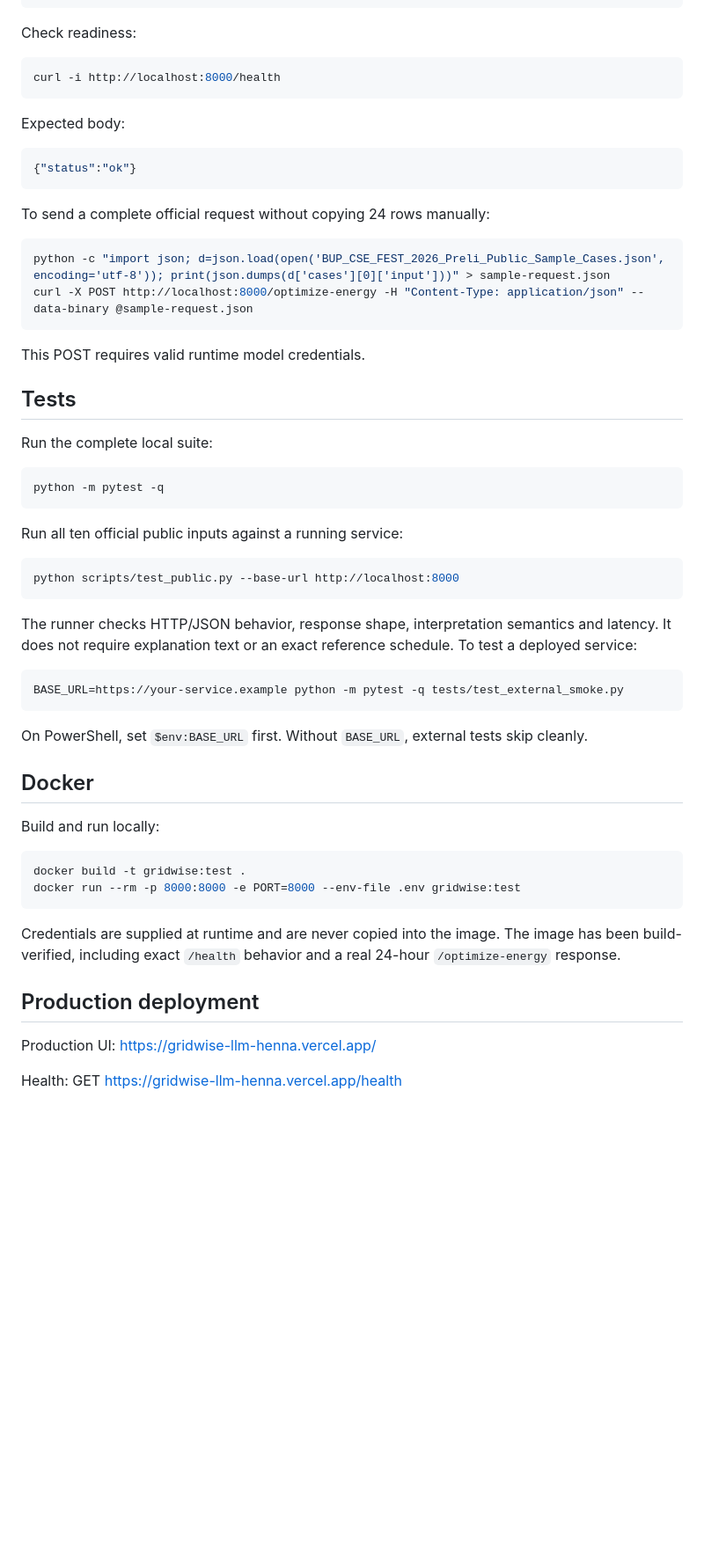
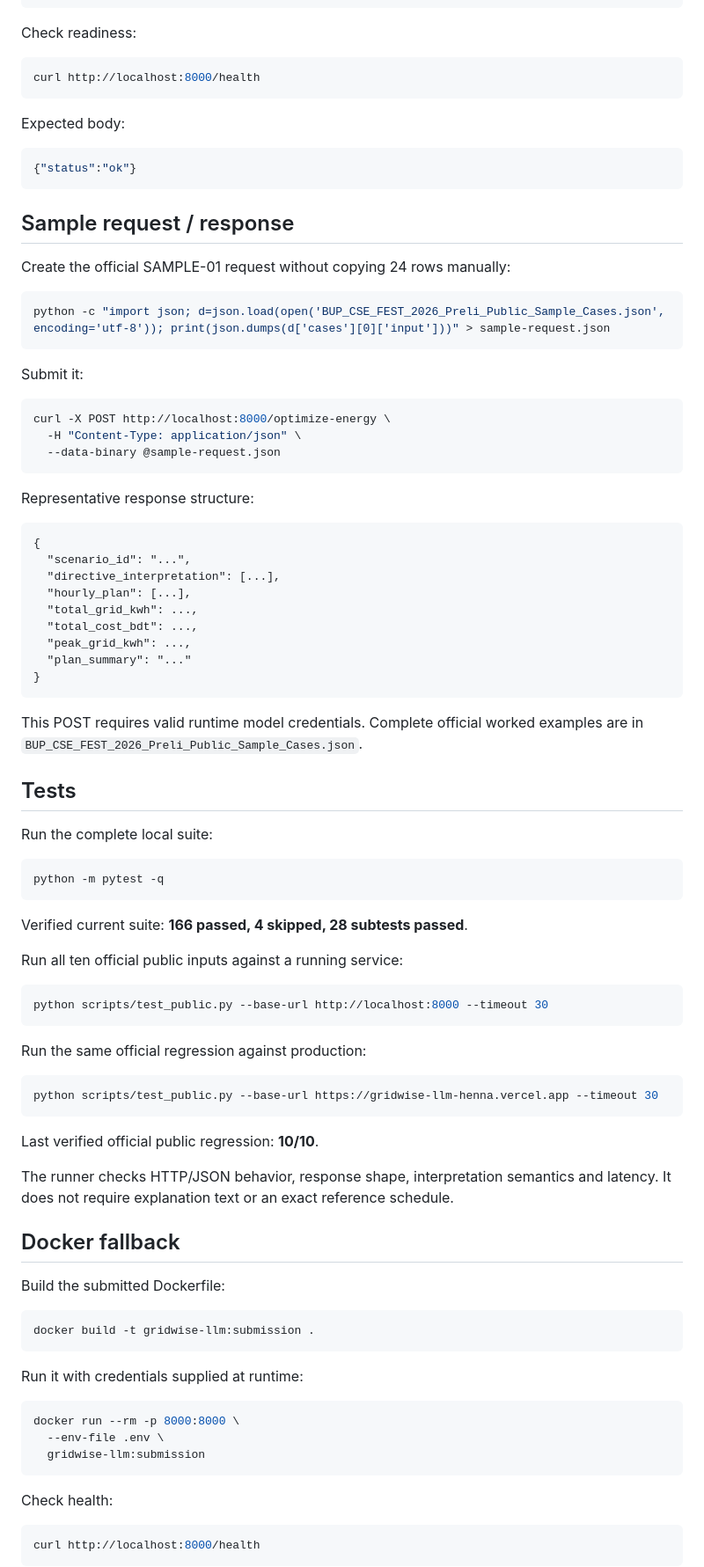
Before and after one commit to Astr0Abyss/BUP_Hackathon, a Markdown page: README.md, the part around one of its changes. Shown at 88% size. GitHub-like rendering; blank space fills up the shorter version.

Commit message:
Finalize submission README

````diff
--- a/README.md
+++ b/README.md
@@ -63,7 +75,7 @@ python -m uvicorn app.main:app --host 0.0.0.0 --port 8000
 Check readiness:
 
 ```bash
-curl -i http://localhost:8000/health
+curl http://localhost:8000/health
 ```
 
 Expected body:
@@ -72,14 +84,37 @@ Expected body:
 {"status":"ok"}
 ```
 
-To send a complete official request without copying 24 rows manually:
+## Sample request / response
+
+Create the official SAMPLE-01 request without copying 24 rows manually:
 
 ```bash
 python -c "import json; d=json.load(open('BUP_CSE_FEST_2026_Preli_Public_Sample_Cases.json', encoding='utf-8')); print(json.dumps(d['cases'][0]['input']))" > sample-request.json
-curl -X POST http://localhost:8000/optimize-energy -H "Content-Type: application/json" --data-binary @sample-request.json
 ```
 
-This POST requires valid runtime model credentials.
+Submit it:
+
+```bash
+curl -X POST http://localhost:8000/optimize-energy \
+  -H "Content-Type: application/json" \
+  --data-binary @sample-request.json
+```
+
+Representative response structure:
+
+```text
+{
+  "scenario_id": "...",
+  "directive_interpretation": [...],
+  "hourly_plan": [...],
+  "total_grid_kwh": ...,
+  "total_cost_bdt": ...,
+  "peak_grid_kwh": ...,
+  "plan_summary": "..."
+}
+```
+
+This POST requires valid runtime model credentials. Complete official worked examples are in `BUP_CSE_FEST_2026_Preli_Public_Sample_Cases.json`.
 
 ## Tests
 
@@ -89,36 +124,43 @@ Run the complete local suite:
 python -m pytest -q
 ```
 
+Verified current suite: **166 passed, 4 skipped, 28 subtests passed**.
+
 Run all ten official public inputs against a running service:
 
 ```bash
-python scripts/test_public.py --base-url http://localhost:8000
+python scripts/test_public.py --base-url http://localhost:8000 --timeout 30
 ```
 
-The runner checks HTTP/JSON behavior, response shape, interpretation semantics and latency. It does not require explanation text or an exact reference schedule. To test a deployed service:
+Run the same official regression against production:
 
 ```bash
-BASE_URL=https://your-service.example python -m pytest -q tests/test_external_smoke.py
+python scripts/test_public.py --base-url https://gridwise-llm-henna.vercel.app --timeout 30
 ```
 
-On PowerShell, set `$env:BASE_URL` first. Without `BASE_URL`, external tests skip cleanly.
+Last verified official public regression: **10/10**.
 
-## Docker
+The runner checks HTTP/JSON behavior, response shape, interpretation semantics and latency. It does not require explanation text or an exact reference schedule.
 
-Build and run locally:
+## Docker fallback
+
+Build the submitted Dockerfile:
 
 ```bash
-docker build -t gridwise:test .
-docker run --rm -p 8000:8000 -e PORT=8000 --env-file .env gridwise:test
+docker build -t gridwise-llm:submission .
 ```
 
-Credentials are supplied at runtime and are never copied into the image. The image has been build-verified, including exact `/health` behavior and a real 24-hour `/optimize-energy` response.
+Run it with credentials supplied at runtime:
 
-## Production deployment
+```bash
+docker run --rm -p 8000:8000 \
+  --env-file .env \
+  gridwise-llm:submission
+```
 
-Production UI:
-https://gridwise-llm-henna.vercel.app/
+Check health:
 
-Health:
-GET https://gridwise-llm-henna.vercel.app/health
+```bash
+curl http://localhost:8000/health
+```
 
````
Also changed, not shown: other parts of README.md (+32 -15 lines).
